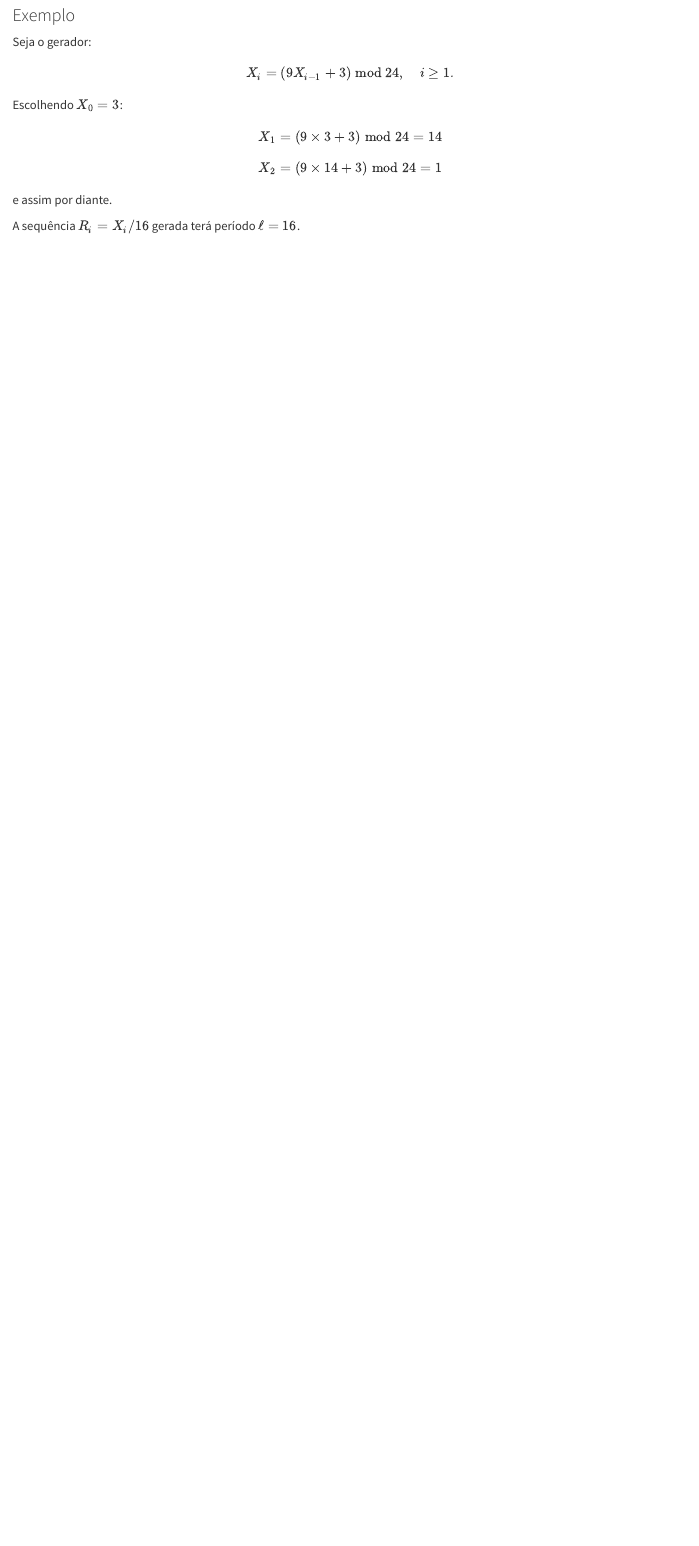
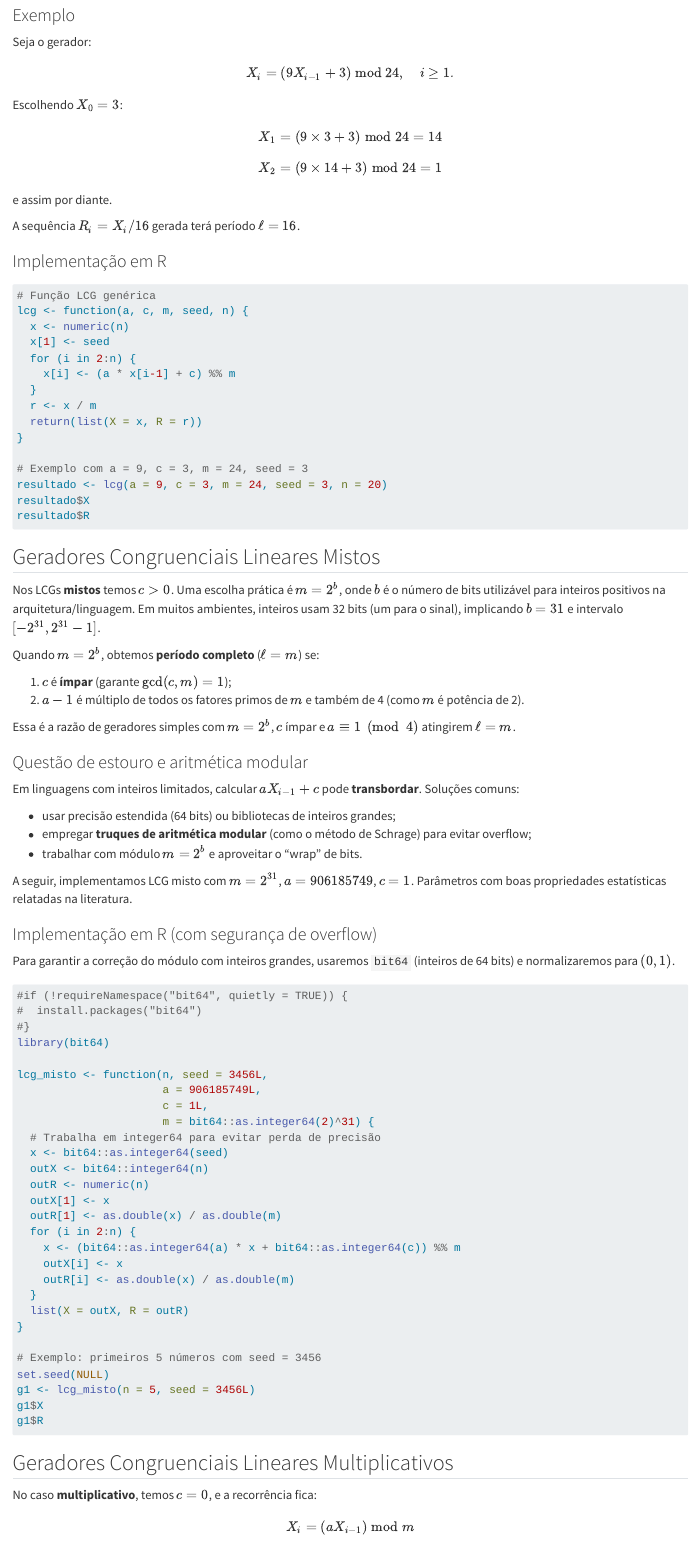
Before and after one commit to statlab-oficial/MetodosComputacionais, a Quarto document (summary.qmd): the page in a window 1100 px wide, from 1040 px down. Rendered offline with R 4.5, knitr and Pandoc in place of Quarto, with nearby package versions.

Commit message:
Commit Atualizacao do livro

````diff
--- a/summary.qmd
+++ b/summary.qmd
@@ -51,3 +51,89 @@ $$X_2 = (9 \times 14 + 3) \bmod 24 = 1$$
 e assim por diante.
 
 A sequência $R_i = X_i / 16$ gerada terá período $\ell = 16$.
+
+### Implementação em R
+
+```{r eval=FALSE}
+# Função LCG genérica
+lcg <- function(a, c, m, seed, n) {
+  x <- numeric(n)
+  x[1] <- seed
+  for (i in 2:n) {
+    x[i] <- (a * x[i-1] + c) %% m
+  }
+  r <- x / m
+  return(list(X = x, R = r))
+}
+
+# Exemplo com a = 9, c = 3, m = 24, seed = 3
+resultado <- lcg(a = 9, c = 3, m = 24, seed = 3, n = 20)
+resultado$X
+resultado$R
+```
+
+## Geradores Congruenciais Lineares Mistos
+
+Nos LCGs **mistos** temos $c>0$. Uma escolha prática é $m = 2^b$, onde $b$ é o número de bits utilizável para inteiros positivos na arquitetura/linguagem. Em muitos ambientes, inteiros usam 32 bits (um para o sinal), implicando $b=31$ e intervalo $[-2^{31}, 2^{31}-1]$.
+
+Quando $m=2^b$, obtemos **período completo** ($\ell=m$) se:
+
+1) $c$ é **ímpar** (garante $\gcd(c,m)=1$);
+2) $a-1$ é múltiplo de todos os fatores primos de $m$ e também de 4 (como $m$ é potência de 2).
+
+Essa é a razão de geradores simples com $m=2^b$, $c$ ímpar e $a \equiv 1 \pmod 4$ atingirem $\ell=m$.
+
+### Questão de estouro e aritmética modular
+
+Em linguagens com inteiros limitados, calcular $aX_{i-1}+c$ pode **transbordar**. Soluções comuns:
+
+- usar precisão estendida (64 bits) ou bibliotecas de inteiros grandes;
+- empregar **truques de aritmética modular** (como o método de Schrage) para evitar overflow;
+- trabalhar com módulo $m=2^b$ e aproveitar o “wrap” de bits.
+
+A seguir, implementamos LCG misto com $m=2^{31}$, $a=906185749$, $c=1$. Parâmetros com boas propriedades estatísticas relatadas na literatura.
+
+### Implementação em R (com segurança de overflow)
+
+Para garantir a correção do módulo com inteiros grandes, usaremos `bit64` (inteiros de 64 bits) e normalizaremos para $(0,1)$.
+
+```{r eval=FALSE}
+#| label: lcg-misto
+#| message: false
+#| warning: false
+#if (!requireNamespace("bit64", quietly = TRUE)) {
+#  install.packages("bit64")
+#}
+library(bit64)
+
+lcg_misto <- function(n, seed = 3456L,
+                      a = 906185749L,
+                      c = 1L,
+                      m = bit64::as.integer64(2)^31) {
+  # Trabalha em integer64 para evitar perda de precisão
+  x <- bit64::as.integer64(seed)
+  outX <- bit64::integer64(n)
+  outR <- numeric(n)
+  outX[1] <- x
+  outR[1] <- as.double(x) / as.double(m)
+  for (i in 2:n) {
+    x <- (bit64::as.integer64(a) * x + bit64::as.integer64(c)) %% m
+    outX[i] <- x
+    outR[i] <- as.double(x) / as.double(m)
+  }
+  list(X = outX, R = outR)
+}
+
+# Exemplo: primeiros 5 números com seed = 3456
+set.seed(NULL)
+g1 <- lcg_misto(n = 5, seed = 3456L)
+g1$X
+g1$R
+```
+
+## Geradores Congruenciais Lineares Multiplicativos
+
+No caso **multiplicativo**, temos $c = 0$, e a recorrência fica:
+
+$$
+X_i = (a X_{i-1}) \bmod m
````
Also changed, not shown: summary.qmd (53 more changed lines), 2 other files.
